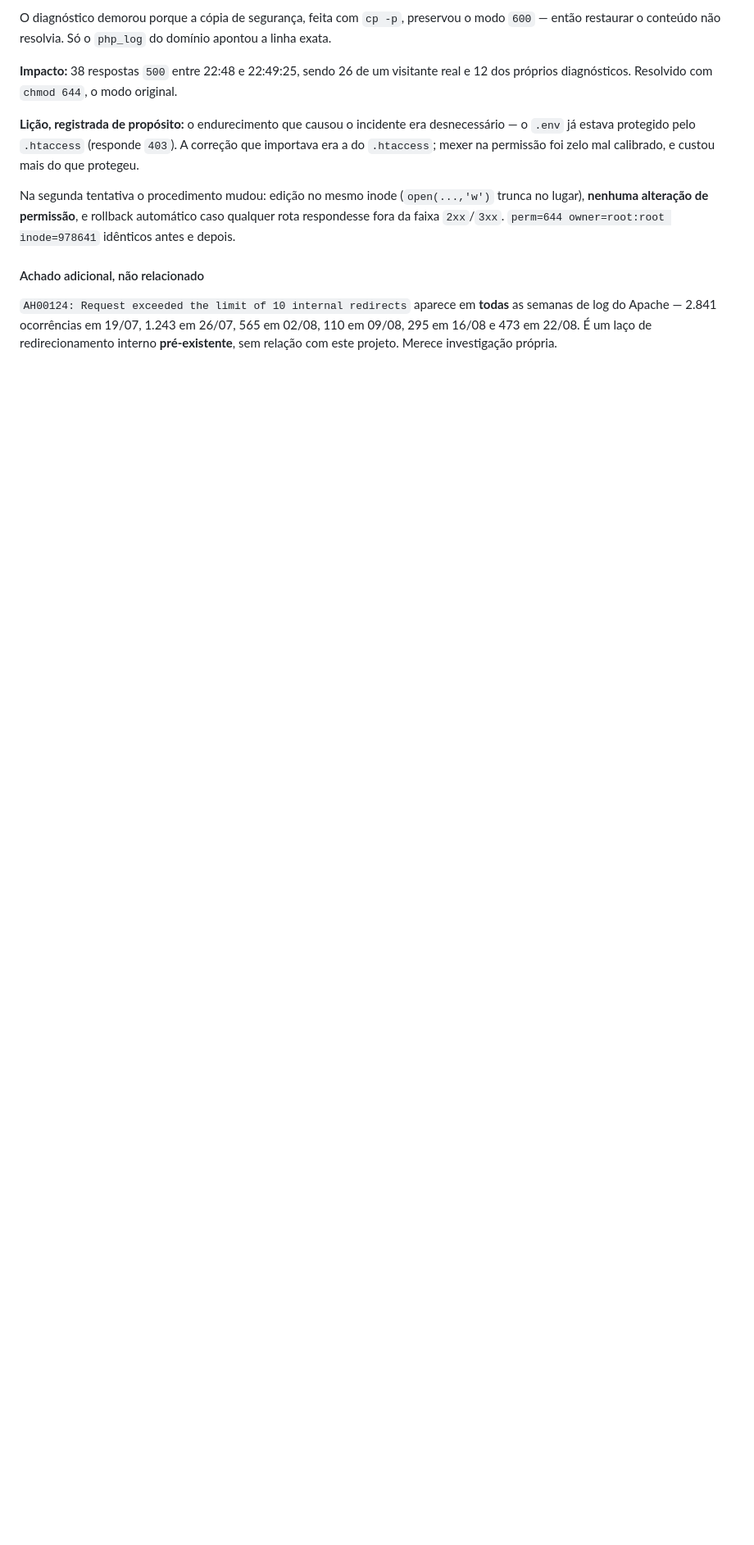
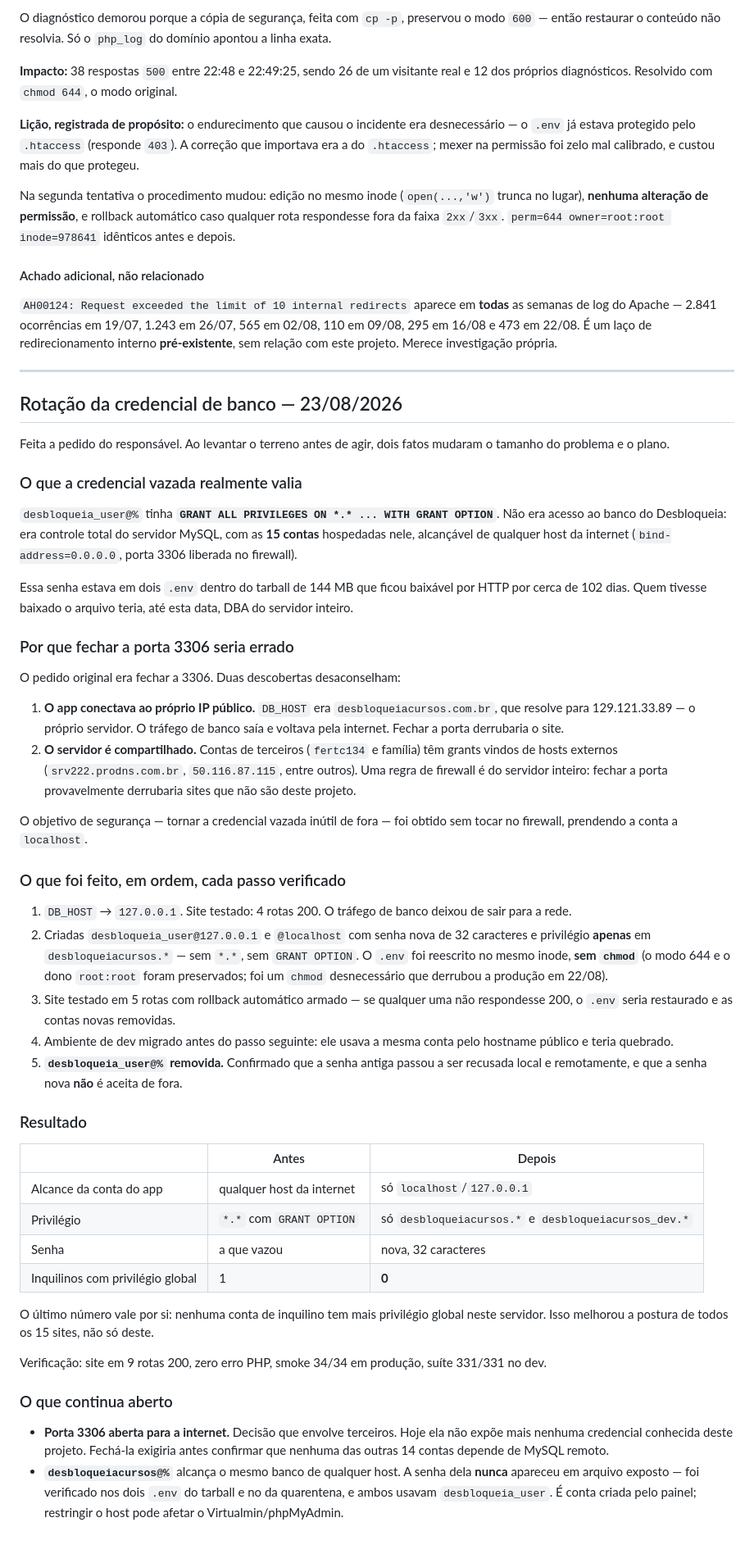
Before and after one commit to fbfert/DesbloqueiaCursos, a Markdown page: docs/norminha/00-auditoria-preflight.md, the part around one of its changes. Shown at 82% size. GitHub-like rendering; blank space fills up the shorter version.

Commit message:
Rotaciona a credencial de banco e a prende a localhost
A senha vazada dava GRANT ALL ON *.* WITH GRANT OPTION -- controle total
do servidor MySQL, com as 15 contas nele, alcancavel da internet. Estava
em dois .env dentro do tarball que ficou baixavel por ~102 dias.

O pedido era fechar a porta 3306. Nao foi feito, por dois motivos
verificados: o app conectava ao proprio IP publico (DB_HOST era o
hostname do dominio), entao fechar derrubaria o site; e o servidor e
compartilhado, com contas de terceiros usando MySQL remoto. O mesmo
objetivo foi obtido prendendo a conta a localhost.

DB_HOST -> 127.0.0.1; contas locais novas com privilegio so no banco do
app; .env reescrito no mesmo inode sem chmod; dev migrado antes; e so
entao desbloqueia_user@% removida. Rollback automatico armado em cada
passo.

Inquilinos com privilegio global: 1 -> 0.

Site 9 rotas 200, smoke 34/34, suite 331/331.

Co-Authored-By: Claude Opus 5 <noreply@anthropic.com>

```diff
--- a/docs/norminha/00-auditoria-preflight.md
+++ b/docs/norminha/00-auditoria-preflight.md
@@ -384,3 +384,79 @@ faixa `2xx`/`3xx`. `perm=644 owner=root:root inode=978641` idênticos antes e de
 do Apache — 2.841 ocorrências em 19/07, 1.243 em 26/07, 565 em 02/08, 110 em 09/08, 295 em 16/08 e
 473 em 22/08. É um laço de redirecionamento interno **pré-existente**, sem relação com este projeto.
 Merece investigação própria.
+
+---
+
+## Rotação da credencial de banco — 23/08/2026
+
+Feita a pedido do responsável. Ao levantar o terreno antes de agir, dois fatos
+mudaram o tamanho do problema e o plano.
+
+### O que a credencial vazada realmente valia
+
+`desbloqueia_user@%` tinha **`GRANT ALL PRIVILEGES ON *.* ... WITH GRANT
+OPTION`**. Não era acesso ao banco do Desbloqueia: era controle total do
+servidor MySQL, com as **15 contas** hospedadas nele, alcançável de qualquer
+host da internet (`bind-address=0.0.0.0`, porta 3306 liberada no firewall).
+
+Essa senha estava em dois `.env` dentro do tarball de 144 MB que ficou baixável
+por HTTP por cerca de 102 dias. Quem tivesse baixado o arquivo teria, até esta
+data, DBA do servidor inteiro.
+
+### Por que fechar a porta 3306 seria errado
+
+O pedido original era fechar a 3306. Duas descobertas desaconselham:
+
+1. **O app conectava ao próprio IP público.** `DB_HOST` era
+   `desbloqueiacursos.com.br`, que resolve para 129.121.33.89 — o próprio
+   servidor. O tráfego de banco saía e voltava pela internet. Fechar a porta
+   derrubaria o site.
+2. **O servidor é compartilhado.** Contas de terceiros (`fertc134` e família)
+   têm grants vindos de hosts externos (`srv222.prodns.com.br`,
+   `50.116.87.115`, entre outros). Uma regra de firewall é do servidor inteiro:
+   fechar a porta provavelmente derrubaria sites que não são deste projeto.
+
+O objetivo de segurança — tornar a credencial vazada inútil de fora — foi obtido
+sem tocar no firewall, prendendo a conta a `localhost`.
+
+### O que foi feito, em ordem, cada passo verificado
+
+1. `DB_HOST` → `127.0.0.1`. Site testado: 4 rotas 200. O tráfego de banco deixou
+   de sair para a rede.
+2. Criadas `desbloqueia_user@127.0.0.1` e `@localhost` com senha nova de 32
+   caracteres e privilégio **apenas** em `desbloqueiacursos.*` — sem `*.*`, sem
+   `GRANT OPTION`. O `.env` foi reescrito no mesmo inode, **sem `chmod`** (o modo
+   644 e o dono `root:root` foram preservados; foi um `chmod` desnecessário que
+   derrubou a produção em 22/08).
+3. Site testado em 5 rotas com rollback automático armado — se qualquer uma não
+   respondesse 200, o `.env` seria restaurado e as contas novas removidas.
+4. Ambiente de dev migrado antes do passo seguinte: ele usava a mesma conta pelo
+   hostname público e teria quebrado.
+5. **`desbloqueia_user@%` removida.** Confirmado que a senha antiga passou a ser
+   recusada local e remotamente, e que a senha nova **não** é aceita de fora.
+
+### Resultado
+
+| | Antes | Depois |
+|---|---|---|
+| Alcance da conta do app | qualquer host da internet | só `localhost`/`127.0.0.1` |
+| Privilégio | `*.*` com `GRANT OPTION` | só `desbloqueiacursos.*` e `desbloqueiacursos_dev.*` |
+| Senha | a que vazou | nova, 32 caracteres |
+| Inquilinos com privilégio global | 1 | **0** |
+
+O último número vale por si: nenhuma conta de inquilino tem mais privilégio
+global neste servidor. Isso melhorou a postura de todos os 15 sites, não só
+deste.
+
+Verificação: site em 9 rotas 200, zero erro PHP, smoke 34/34 em produção,
+suíte 331/331 no dev.
+
+### O que continua aberto
+
+- **Porta 3306 aberta para a internet.** Decisão que envolve terceiros. Hoje ela
+  não expõe mais nenhuma credencial conhecida deste projeto. Fechá-la exigiria
+  antes confirmar que nenhuma das outras 14 contas depende de MySQL remoto.
+- **`desbloqueiacursos@%`** alcança o mesmo banco de qualquer host. A senha dela
+  **nunca** apareceu em arquivo exposto — foi verificado nos dois `.env` do
+  tarball e no da quarentena, e ambos usavam `desbloqueia_user`. É conta criada
+  pelo painel; restringir o host pode afetar o Virtualmin/phpMyAdmin.
```
Also changed, not shown: other parts of docs/norminha/00-auditoria-preflight.md (+1 -1 lines).
